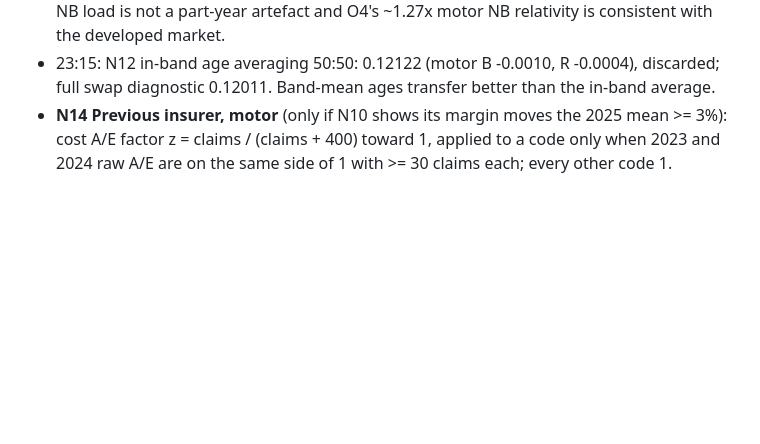
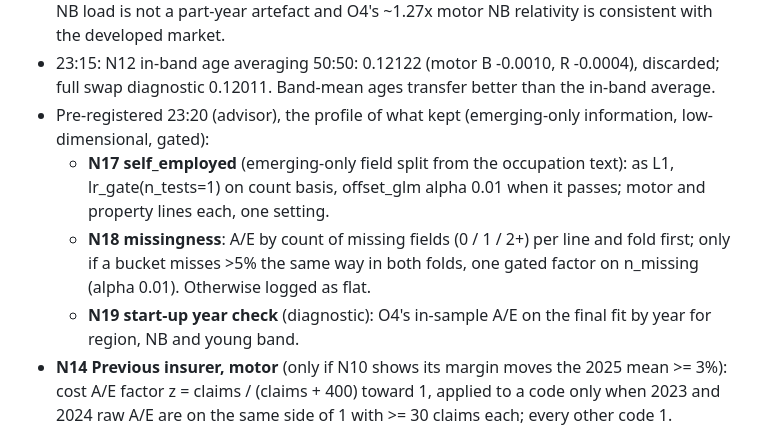
Before and after one commit to farmcoding/iaa-hackathon-2026, a Markdown page: research/experiment_backlog_emerging.md, the part around the change. Rendered like a GitHub page; blank space fills up the shorter version.

Commit message:
backlog: N17-N19 pre-registered (self_employed, missingness, start-up year)
Co-Authored-By: Claude Opus 5.5 <noreply@anthropic.com>

```diff
--- a/research/experiment_backlog_emerging.md
+++ b/research/experiment_backlog_emerging.md
@@ -153,6 +153,16 @@ Round 2 queue (pre-registered 21:20, one setting each unless stated, each from O
   part-year artefact and O4's ~1.27x motor NB relativity is consistent with the developed market.
 - 23:15: N12 in-band age averaging 50:50: 0.12122 (motor B -0.0010, R -0.0004), discarded; full
   swap diagnostic 0.12011. Band-mean ages transfer better than the in-band average.
+- Pre-registered 23:20 (advisor), the profile of what kept (emerging-only information,
+  low-dimensional, gated):
+  - **N17 self_employed** (emerging-only field split from the occupation text): as L1,
+    lr_gate(n_tests=1) on count basis, offset_glm alpha 0.01 when it passes; motor and property
+    lines each, one setting.
+  - **N18 missingness**: A/E by count of missing fields (0 / 1 / 2+) per line and fold first;
+    only if a bucket misses >5% the same way in both folds, one gated factor on n_missing
+    (alpha 0.01). Otherwise logged as flat.
+  - **N19 start-up year check** (diagnostic): O4's in-sample A/E on the final fit by year for
+    region, NB and young band.
 - **N14 Previous insurer, motor** (only if N10 shows its margin moves the 2025 mean >= 3%):
   cost A/E factor z = claims / (claims + 400) toward 1, applied to a code only when 2023 and
   2024 raw A/E are on the same side of 1 with >= 30 claims each; every other code 1.
```
